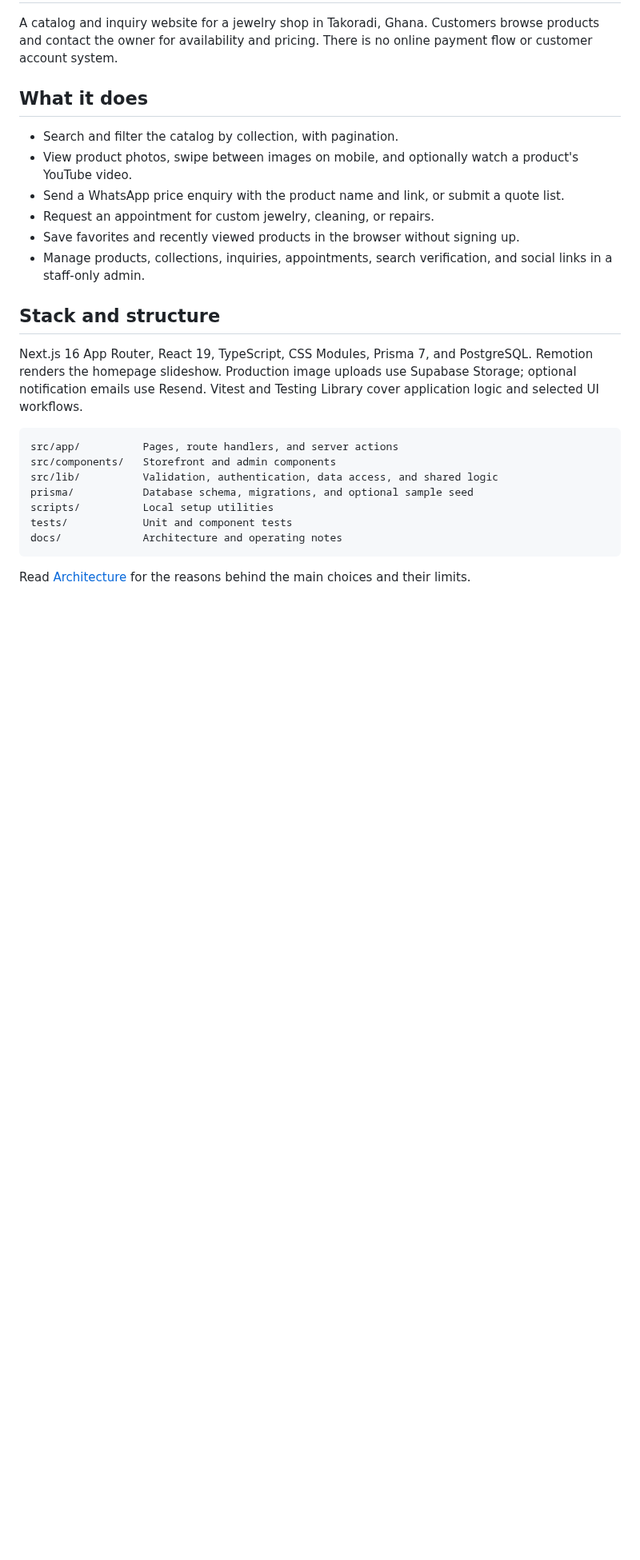
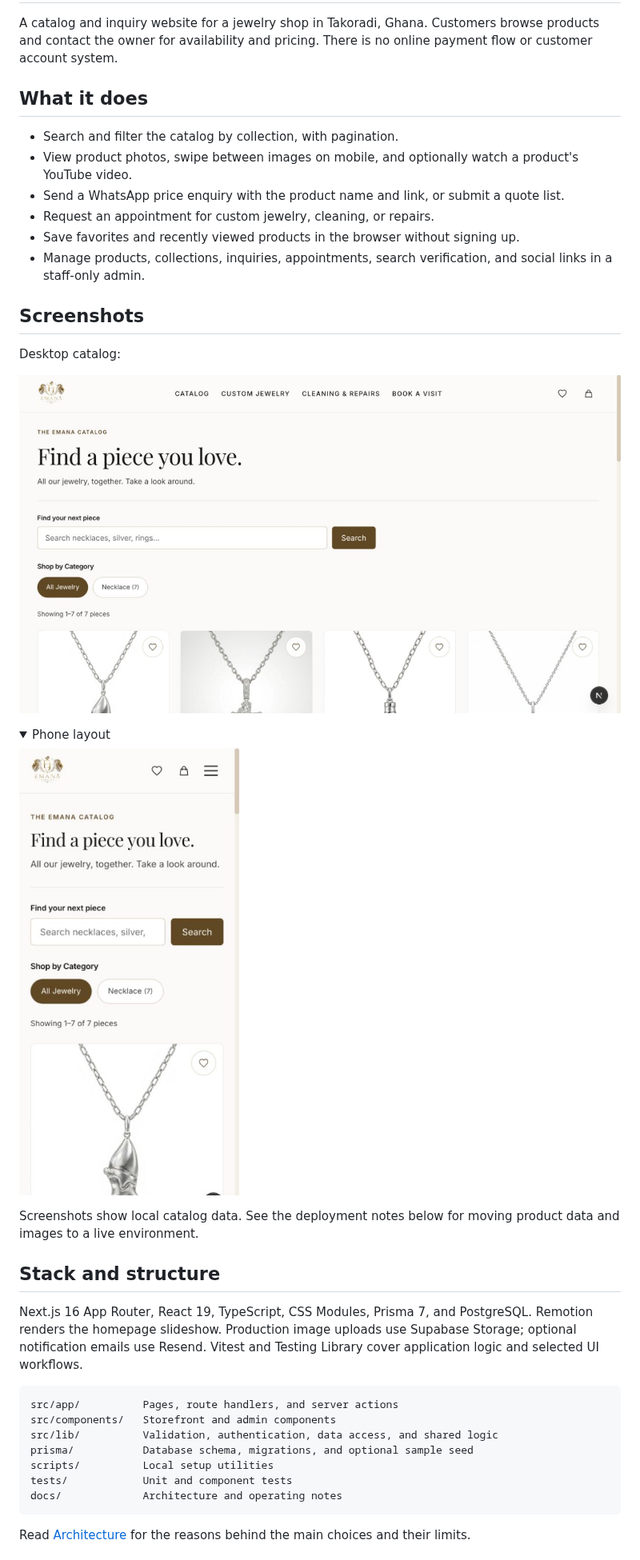
Before and after one commit to mbambajnr/emana-jewelry, a Markdown page: README.md, the part around the change. Shown at 80% size. Drawn GitHub-style; pictures changed too: docs/screenshots/catalog-desktop.png (added), docs/screenshots/catalog-mobile.png (added); folded sections open; blank space fills up the shorter version.

Commit message:
Add storefront screenshots and record cleanup verification

```diff
--- a/README.md
+++ b/README.md
@@ -10,6 +10,21 @@ A catalog and inquiry website for a jewelry shop in Takoradi, Ghana. Customers b
 - Request an appointment for custom jewelry, cleaning, or repairs.
 - Save favorites and recently viewed products in the browser without signing up.
 - Manage products, collections, inquiries, appointments, search verification, and social links in a staff-only admin.
+
+## Screenshots
+
+Desktop catalog:
+
+![Desktop catalog](docs/screenshots/catalog-desktop.png)
+
+<details>
+<summary>Phone layout</summary>
+
+<img src="docs/screenshots/catalog-mobile.png" alt="Catalog on a 390-pixel-wide phone screen" width="300" />
+
+</details>
+
+Screenshots show local catalog data. See the deployment notes below for moving product data and images to a live environment.
 
 ## Stack and structure
 
```
Also changed, not shown: docs/VERIFICATION.md (+9 -0 lines).
